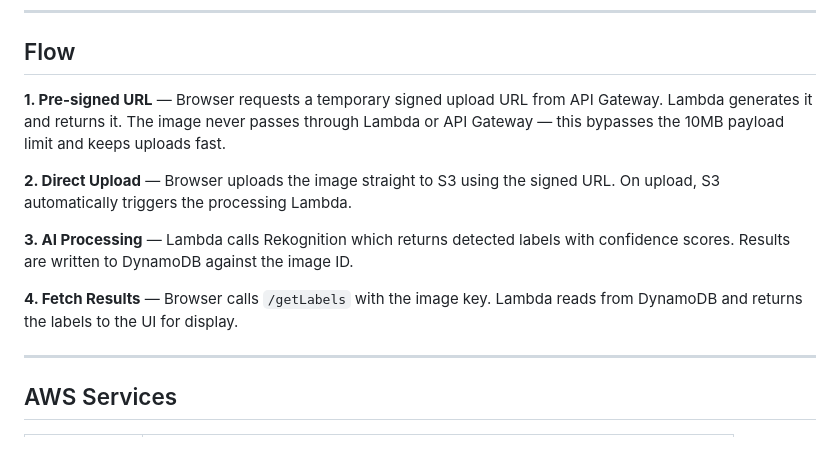
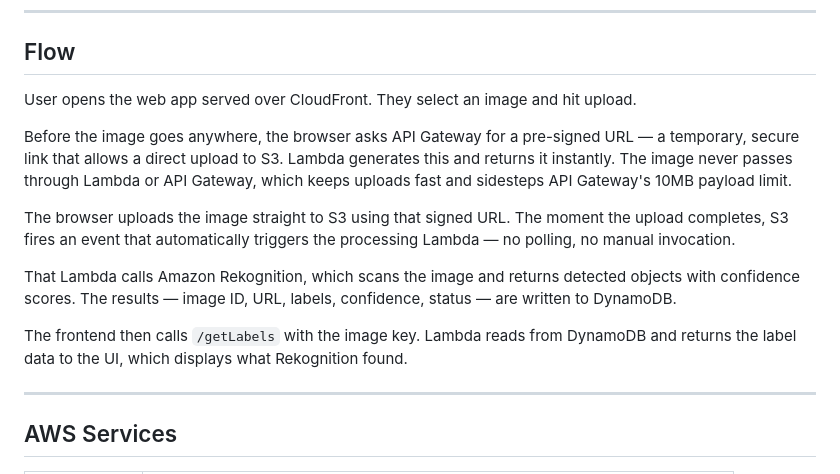
Before and after one commit to saiff1609/aws-image-analysis, a Markdown page: readme.md, the part around the change. GitHub-like rendering; blank space fills up the shorter version.

Commit message:
Update flow description for image upload process
Clarified the flow of image upload and processing steps in the README.

```diff
--- a/readme.md
+++ b/readme.md
@@ -33,13 +33,15 @@ Frontend is served via **CloudFront → S3 static bucket** over HTTPS.
 
 ## Flow
 
-**1. Pre-signed URL** — Browser requests a temporary signed upload URL from API Gateway. Lambda generates it and returns it. The image never passes through Lambda or API Gateway — this bypasses the 10MB payload limit and keeps uploads fast.
+User opens the web app served over CloudFront. They select an image and hit upload.
 
-**2. Direct Upload** — Browser uploads the image straight to S3 using the signed URL. On upload, S3 automatically triggers the processing Lambda.
+Before the image goes anywhere, the browser asks API Gateway for a pre-signed URL — a temporary, secure link that allows a direct upload to S3. Lambda generates this and returns it instantly. The image never passes through Lambda or API Gateway, which keeps uploads fast and sidesteps API Gateway's 10MB payload limit.
 
-**3. AI Processing** — Lambda calls Rekognition which returns detected labels with confidence scores. Results are written to DynamoDB against the image ID.
+The browser uploads the image straight to S3 using that signed URL. The moment the upload completes, S3 fires an event that automatically triggers the processing Lambda — no polling, no manual invocation.
 
-**4. Fetch Results** — Browser calls `/getLabels` with the image key. Lambda reads from DynamoDB and returns the labels to the UI for display.
+That Lambda calls Amazon Rekognition, which scans the image and returns detected objects with confidence scores. The results — image ID, URL, labels, confidence, status — are written to DynamoDB.
+
+The frontend then calls `/getLabels` with the image key. Lambda reads from DynamoDB and returns the label data to the UI, which displays what Rekognition found.
 
 ---
 
```
